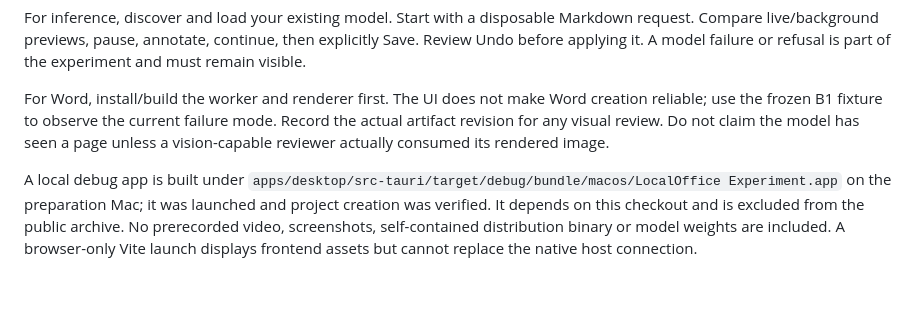
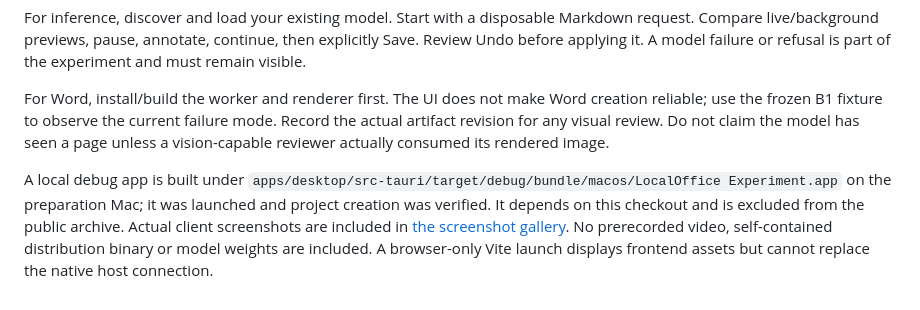
Before and after one commit to vissufouct/localoffice-small-model-experiment, a Markdown page: docs/DEMO.md, the part around the change. Rendered like a GitHub page.

```diff
--- a/docs/DEMO.md
+++ b/docs/DEMO.md
@@ -8,4 +8,4 @@ For inference, discover and load your existing model. Start with a disposable Ma
 
 For Word, install/build the worker and renderer first. The UI does not make Word creation reliable; use the frozen B1 fixture to observe the current failure mode. Record the actual artifact revision for any visual review. Do not claim the model has seen a page unless a vision-capable reviewer actually consumed its rendered image.
 
-A local debug app is built under `apps/desktop/src-tauri/target/debug/bundle/macos/LocalOffice Experiment.app` on the preparation Mac; it was launched and project creation was verified. It depends on this checkout and is excluded from the public archive. No prerecorded video, screenshots, self-contained distribution binary or model weights are included. A browser-only Vite launch displays frontend assets but cannot replace the native host connection.
+A local debug app is built under `apps/desktop/src-tauri/target/debug/bundle/macos/LocalOffice Experiment.app` on the preparation Mac; it was launched and project creation was verified. It depends on this checkout and is excluded from the public archive. Actual client screenshots are included in [the screenshot gallery](screenshots/README.md). No prerecorded video, self-contained distribution binary or model weights are included. A browser-only Vite launch displays frontend assets but cannot replace the native host connection.
```
Also changed, not shown: README.md (+14 -0 lines), docs/screenshots/README.md (added, +10 -0 lines), docs/screenshots/memory-continuity.png (added), docs/screenshots/workspace.png (added), 1 other file.
